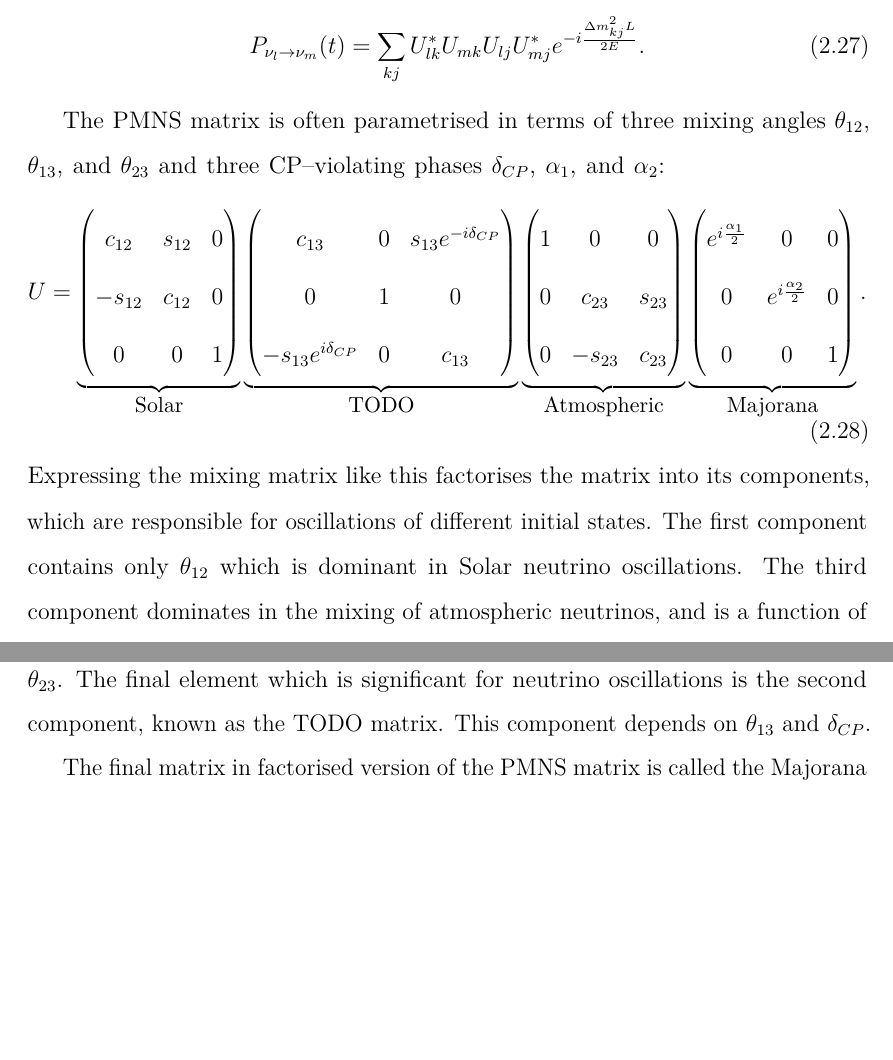
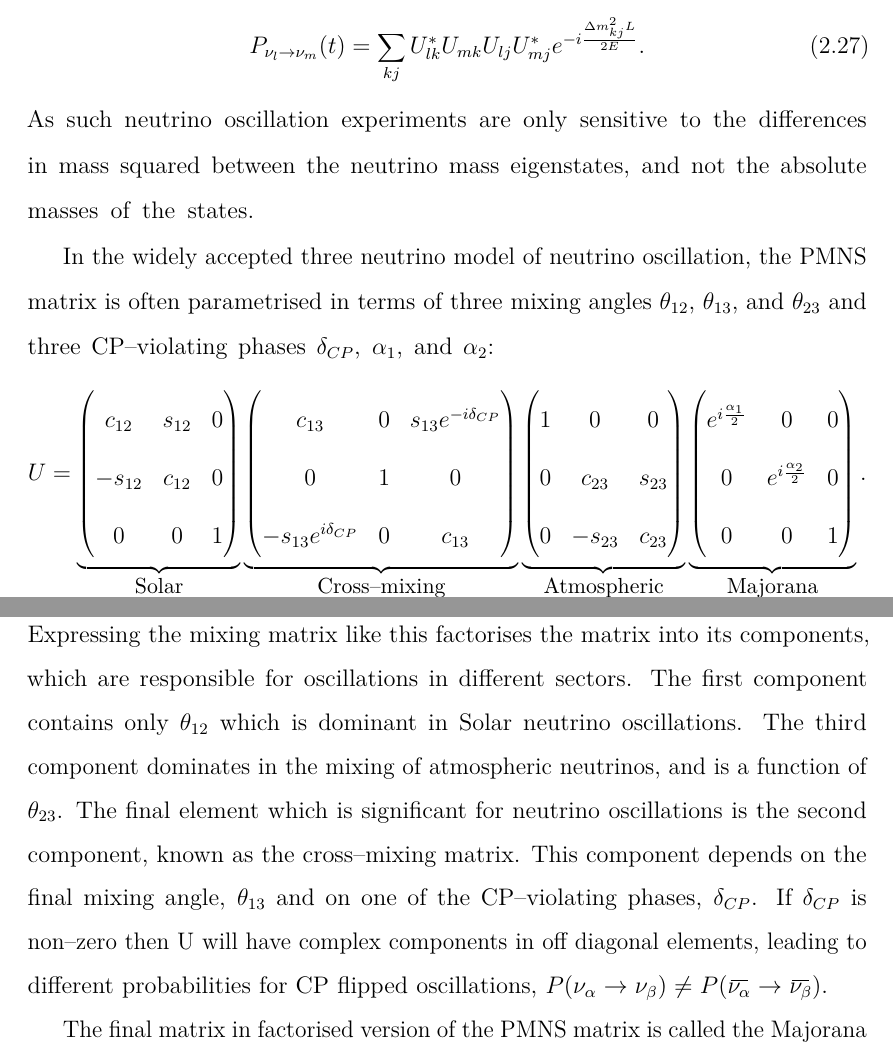
Before and after one commit to alr94/thesis, a LaTeX thesis (Oxford_Thesis.tex, which reads text/2-NeutrinoPhysics.tex): two parts of pages 23 and 24 of 48, joined at a grey line, cut so that both start at the same text, the shorter picture padded with empty space. Compiled offline with pdfLaTeX.

Commit message:
Add link to factorised PMNS

```diff
--- a/text/2-NeutrinoPhysics.tex
+++ b/text/2-NeutrinoPhysics.tex
@@ -467,26 +463,17 @@ also known as the baseline. In the ultra--relativistic limit we can approximate
 \({t \simeq L\) in natural units. As a result Equation \ref{eqn:p_osc_u} can be
 approximated as:
 \begin{align}
-	\label{eqn:p_osc_u}
+	\label{eqn:p_osc_u_l}
 	P_{\nu_l \rightarrow \nu_m}(t) &= \sum_{kj} U^*_{lk} U_{mk} U_{lj} U^*_{mj} e^{-i\frac{\Delta m^2_{kj}L}{2E}}.
 \end{align}
+As such neutrino oscillation experiments are only sensitive to the differences
+in mass squared between the neutrino mass eigenstates, and not the absolute
+masses of the states.
 
-% FIXME: You were here
-
-
-
-
-
-
-
-
-
-
-
-% TODO: Put this discussion later, just do it in terms of U's for now
-The PMNS matrix is often parametrised in terms of three mixing angles
-\(\theta_{12}\), \(\theta_{13}\), and \(\theta_{23}\) and three CP--violating
-phases \(\delta_{CP}\), \(\alpha_1\), and \(\alpha_2\):
+In the widely accepted three neutrino model of neutrino oscillation, the PMNS
+matrix is often parametrised in terms of three mixing angles \(\theta_{12}\),
+\(\theta_{13}\), and \(\theta_{23}\) and three CP--violating phases
+\(\delta_{CP}\), \(\alpha_1\), and \(\alpha_2\):
 \begin{equation}
 	\label{eqn:pmns_expanded}
 	U =
@@ -499,7 +486,7 @@ phases \(\delta_{CP}\), \(\alpha_1\), and \(\alpha_2\):
 		c_{13}                 & 0 & s_{13}e^{-i\delta_{CP}} \\
 		0                      & 1 & 0 \\
 		-s_{13}e^{i\delta_{CP}} & 0 & c_{13} \\
-	\end{pmatrix}}_{\mbox{\small TODO}}
+	\end{pmatrix}}_{\mbox{\small Cross--mixing}}
 	\underbrace{\begin{pmatrix}[2]
 		1 & 0       & 0 \\
 		0 & c_{23}  & s_{23} \\
@@ -512,13 +499,19 @@ phases \(\delta_{CP}\), \(\alpha_1\), and \(\alpha_2\):
 	\end{pmatrix}}_{\mbox{\small Majorana}}.
 \end{equation}
 Expressing the mixing matrix like this factorises the matrix into its
-components, which are responsible for oscillations of different initial states.
+components, which are responsible for oscillations in different sectors.
 The first component contains only \(\theta_{12}\) which is dominant in Solar
 neutrino oscillations. The third component dominates in the mixing of
 atmospheric neutrinos, and is a function of \(\theta_{23}\). The final element
 which is significant for neutrino oscillations is the second component, known
-as the TODO matrix. This component depends on \(\theta_{13}\) and
-\(\delta_{CP}\).
+as the cross--mixing matrix. This component depends on the final mixing angle,
+\(\theta_{13}\) and on one of the CP--violating phases, \(\delta_{CP}\). If
+\(\delta_{CP}\) is non--zero then U will have complex components in off diagonal
+elements, leading to different probabilities for CP flipped oscillations,
+\(P(\nu_\alpha \rightarrow \nu_\beta) \neq P(\xoverline{\nu_\alpha} \rightarrow
+\xoverline{\nu_\beta})\).
+
+% FIXME: you were here
 
 The final matrix in factorised version of the PMNS matrix is called the Majorana
 component, it contains the Majorana CP--violating phases.
```
Also changed, not shown: Oxford_Thesis.pdf, text/2-NeutrinoPhysics.tex (4 more changed lines).
